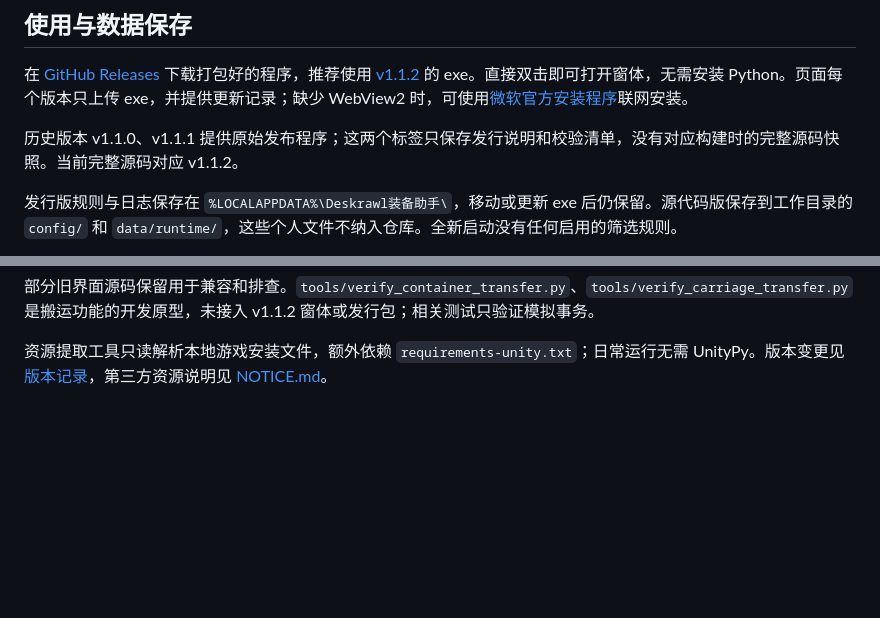
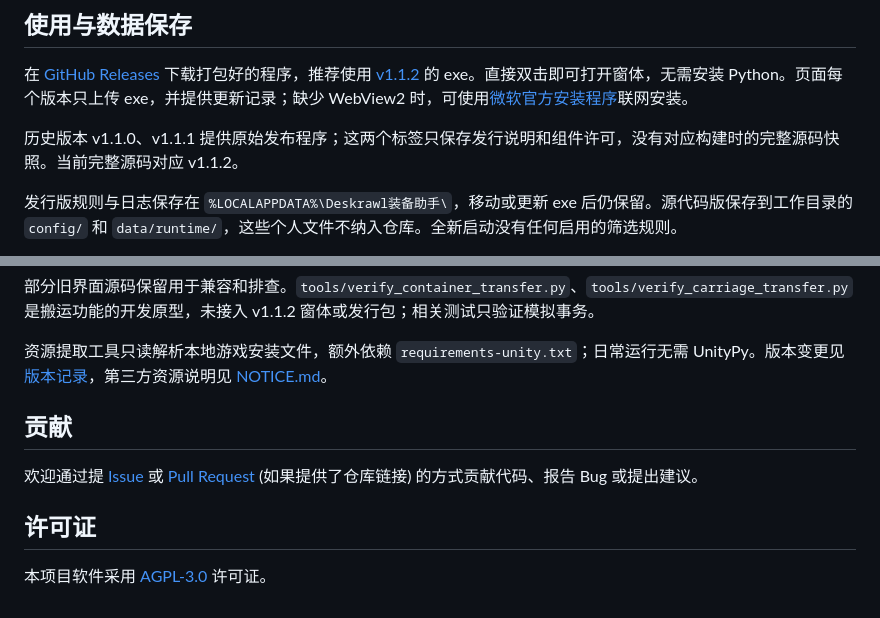
Before and after one commit to awesomehy/Deskrawl-Assistant, a Markdown page: README.md, 2 parts joined by grey strips. Rendered like a GitHub page; blank space fills up the shorter version.

```diff
--- a/README.md
+++ b/README.md
@@ -19,7 +39,7 @@ Windows x64 装备筛选工具，当前版本 **v1.1.2**。使用 WebView2 独
 
 在 [GitHub Releases](https://github.com/awesomehy/Deskrawl-Assistant/releases) 下载打包好的程序，推荐使用 [v1.1.2](https://github.com/awesomehy/Deskrawl-Assistant/releases/tag/v1.1.2) 的 exe。直接双击即可打开窗体，无需安装 Python。页面每个版本只上传 exe，并提供更新记录；缺少 WebView2 时，可使用[微软官方安装程序](https://go.microsoft.com/fwlink/p/?LinkId=2124703)联网安装。
 
-历史版本 v1.1.0、v1.1.1 提供原始发布程序；这两个标签只保存发行说明和校验清单，没有对应构建时的完整源码快照。当前完整源码对应 v1.1.2。
+历史版本 v1.1.0、v1.1.1 提供原始发布程序；这两个标签只保存发行说明和组件许可，没有对应构建时的完整源码快照。当前完整源码对应 v1.1.2。
 
 发行版规则与日志保存在 `%LOCALAPPDATA%\Deskrawl装备助手\`，移动或更新 exe 后仍保留。源代码版保存到工作目录的 `config/` 和 `data/runtime/`，这些个人文件不纳入仓库。全新启动没有任何启用的筛选规则。
 
@@ -93,3 +113,11 @@ Invoke-WebRequest -Uri 'https://go.microsoft.com/fwlink/p/?LinkId=2124703' -OutF
 部分旧界面源码保留用于兼容和排查。`tools/verify_container_transfer.py`、`tools/verify_carriage_transfer.py` 是搬运功能的开发原型，未接入 v1.1.2 窗体或发行包；相关测试只验证模拟事务。
 
 资源提取工具只读解析本地游戏安装文件，额外依赖 `requirements-unity.txt`；日常运行无需 UnityPy。版本变更见 [版本记录](docs/版本记录.md)，第三方资源说明见 [NOTICE.md](NOTICE.md)。
+
+## 贡献
+
+欢迎通过提 [Issue](https://github.com/awesomehy/Deskrawl-Assistant/issues) 或 [Pull Request](https://github.com/awesomehy/Deskrawl-Assistant/pulls) (如果提供了仓库链接) 的方式贡献代码、报告 Bug 或提出建议。
+
+## 许可证
+
+本项目软件采用 [AGPL-3.0](LICENSE) 许可证。
```
Also changed, not shown: other parts of README.md (+20 -0 lines), NOTICE.md (+2 -2 lines), docs/screenshots/inventory-preview.png (added), docs/screenshots/rule-settings.png (added), 2 other files.
